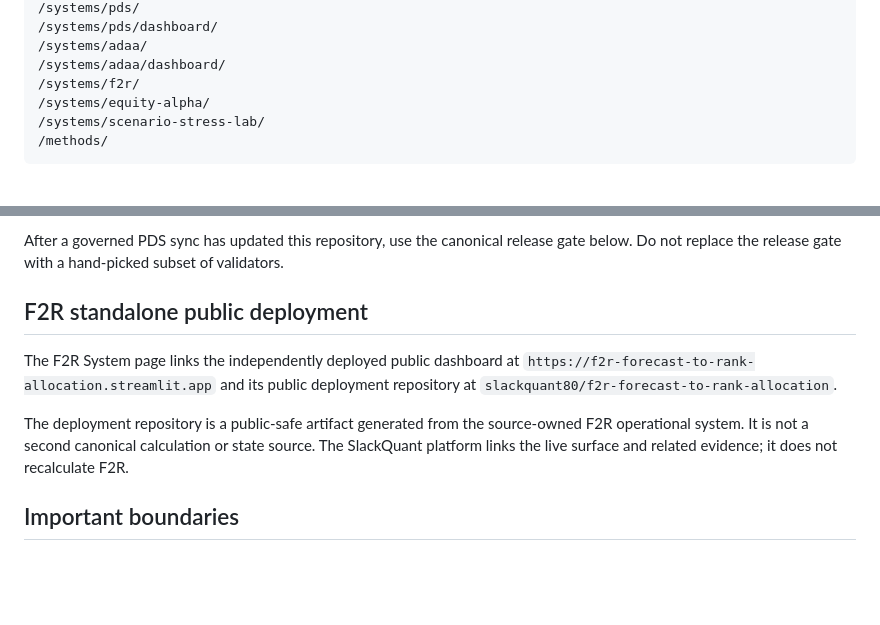
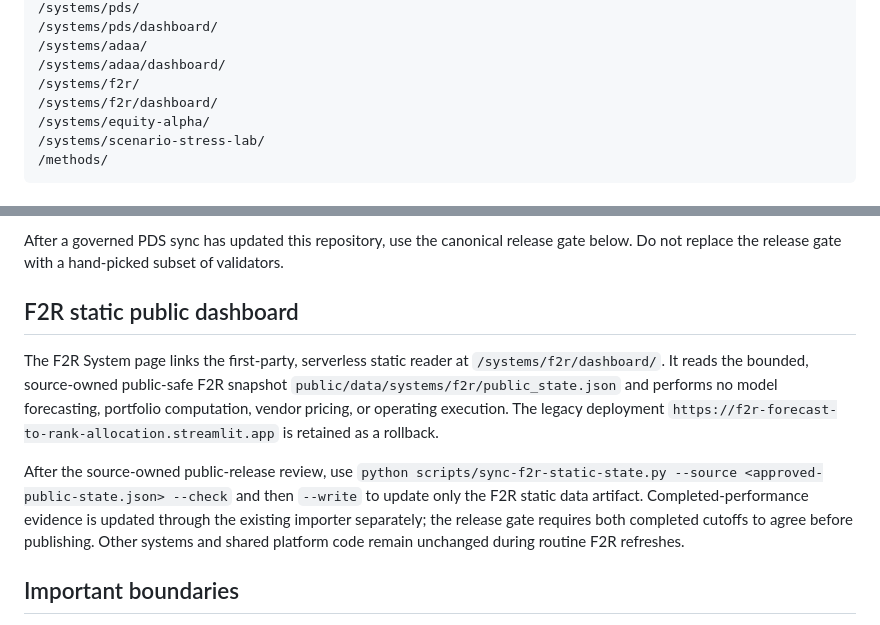
Before and after one commit to slackquant80/slackquant-research, a Markdown page: README.md, 2 parts joined by grey strips. Drawn GitHub-style; blank space fills up the shorter version.

Commit message:
Update F2R platform runbook for static public dashboard and data-only refresh

```diff
--- a/README.md
+++ b/README.md
@@ -23,6 +23,7 @@ Next.js App Router + React + TypeScript static export.
 /systems/adaa/
 /systems/adaa/dashboard/
 /systems/f2r/
+/systems/f2r/dashboard/
 /systems/equity-alpha/
 /systems/scenario-stress-lab/
 /methods/
@@ -36,11 +37,11 @@ PDS publication has two current reader-facing outputs. The validated PDS dashboa
 
 After a governed PDS sync has updated this repository, use the canonical release gate below. Do not replace the release gate with a hand-picked subset of validators.
 
-## F2R standalone public deployment
+## F2R static public dashboard
 
-The F2R System page links the independently deployed public dashboard at `https://f2r-forecast-to-rank-allocation.streamlit.app` and its public deployment repository at `slackquant80/f2r-forecast-to-rank-allocation`.
+The F2R System page links the first-party, serverless static reader at `/systems/f2r/dashboard/`. It reads the bounded, source-owned public-safe F2R snapshot `public/data/systems/f2r/public_state.json` and performs no model forecasting, portfolio computation, vendor pricing, or operating execution. The legacy deployment `https://f2r-forecast-to-rank-allocation.streamlit.app` is retained as a rollback.
 
-The deployment repository is a public-safe artifact generated from the source-owned F2R operational system. It is not a second canonical calculation or state source. The SlackQuant platform links the live surface and related evidence; it does not recalculate F2R.
+After the source-owned public-release review, use `python scripts/sync-f2r-static-state.py --source <approved-public-state.json> --check` and then `--write` to update only the F2R static data artifact. Completed-performance evidence is updated through the existing importer separately; the release gate requires both completed cutoffs to agree before publishing. Other systems and shared platform code remain unchanged during routine F2R refreshes.
 
 ## Important boundaries
 
```
